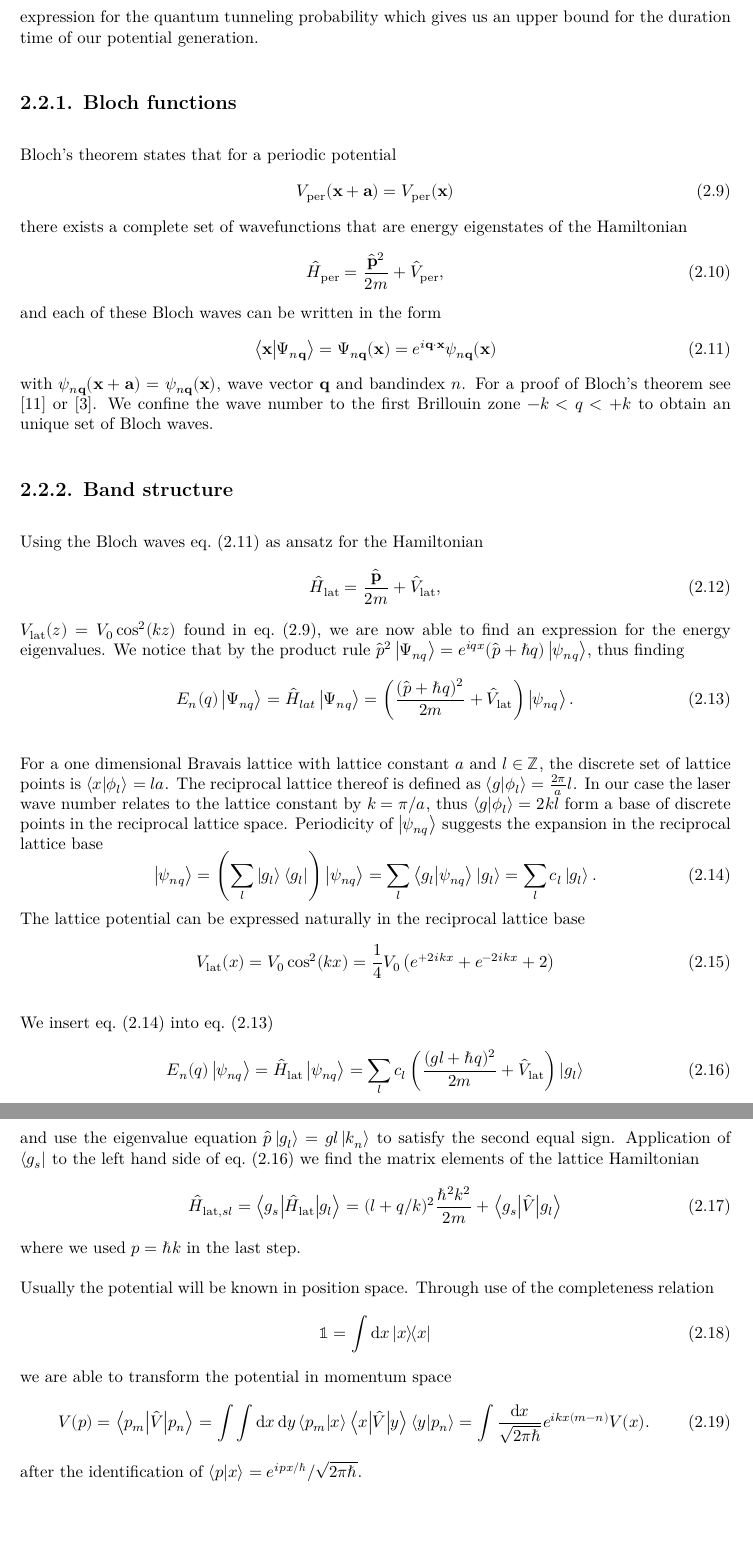
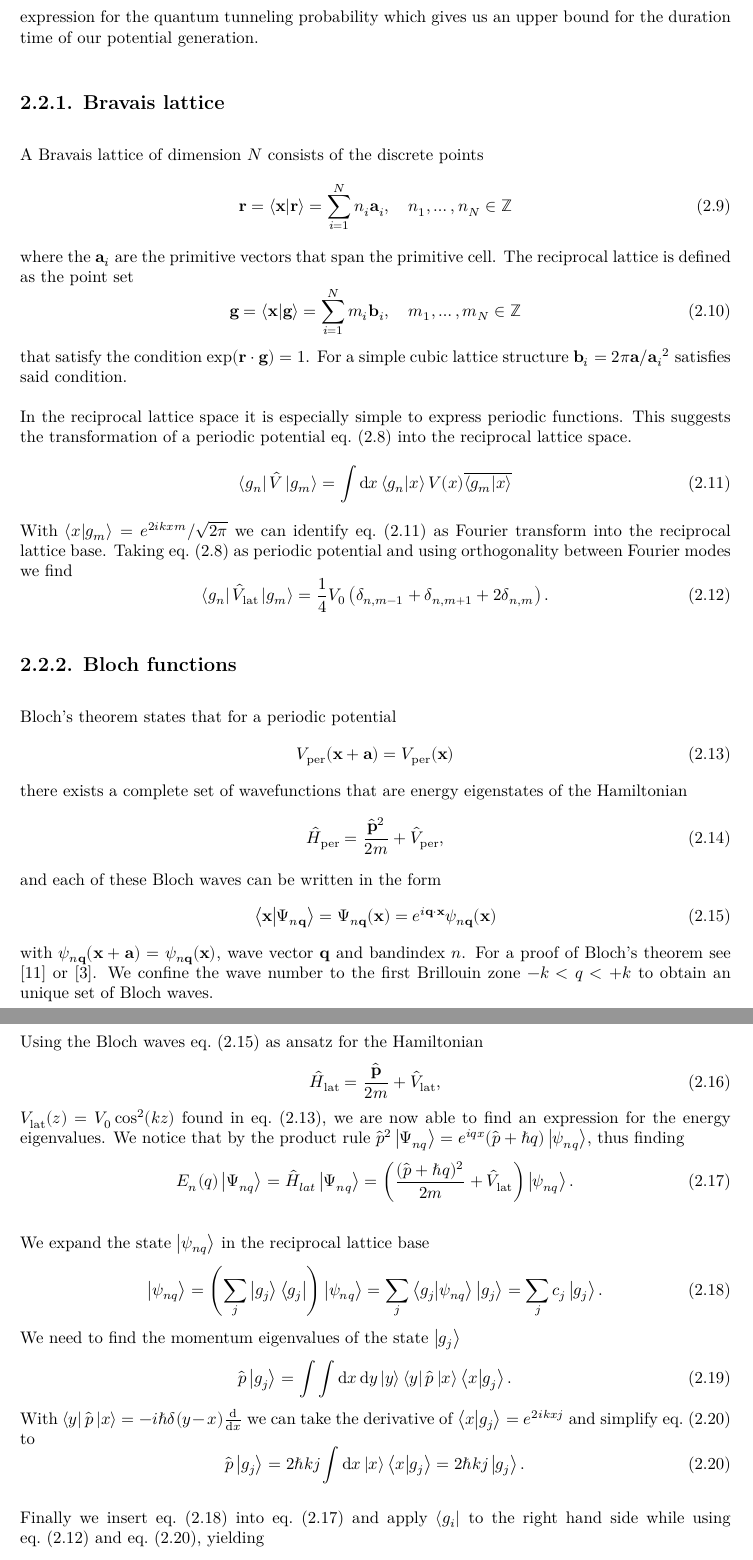
Before and after one commit to bodokaiser/bachelor-thesis, a LaTeX thesis (content/main.tex, which reads content/chapter/tunnelling-in-optical-lattices.tex): two parts of pages 12 and 13 of 35, joined at a grey line, cut so that both start at the same text, the shorter picture padded with empty space. Compiled offline with XeLaTeX.

Commit message:
completed rework of tunneling chapter

```diff
--- a/content/chapter/tunnelling-in-optical-lattices.tex
+++ b/content/chapter/tunnelling-in-optical-lattices.tex
@@ -127,6 +127,45 @@ optical potential, \cref{eq:optical_lattice_potential}, we are able to
 derive an expression for the quantum tunneling probability which gives us
 an upper bound for the duration time of our potential generation.
 
+\subsection{Bravais lattice}
+
+A Bravais lattice of dimension $N$ consists of the discrete points
+\begin{equation}
+  \vb{r}
+  =\bra{\vb{x}}\ket{\vb{r}}
+  =\sum_{i=1}^Nn_i\vb{a}_i
+  \qc n_1,\dots,n_N\in\mathbb{Z}
+\end{equation}
+where the $\vb{a}_i$ are the primitive vectors that span the primitive cell.
+The reciprocal lattice is defined as the point set
+\begin{equation}
+  \vb{g}
+  =\bra{\vb{x}}\ket{\vb{g}}
+  =\sum_{i=1}^Nm_i\vb{b}_i
+  \qc m_1,\dots,m_N\in\mathbb{Z}
+\end{equation}
+that satisfy the condition $\exp(\vb{r}\cdot\vb{g})=1$. For a simple cubic
+lattice structure $\vb{b}_i=2\pi\vb{a}/{{\vb{a}_i}^2}$ satisfies said
+condition.
+
+In the reciprocal lattice space it is especially simple to express periodic
+functions. This suggests the transformation of a periodic potential
+\cref{eq:potential_lattice} into the reciprocal lattice space.
+\begin{equation}
+  \bra{g_n}\hat{V}\ket{g_m}
+  &=\int\dd{x}\bra{g_n}\ket{x}V(x)\overline{\bra{g_m}\ket{x}}
+  \label{eq:transform_reciprocal_lattice}
+\end{equation}
+With $\bra{x}\ket{g_m}=e^{2ikxm}/\sqrt{2\pi}$ we can identify
+\cref{eq:transform_reciprocal_lattice} as Fourier transform into the
+reciprocal lattice base. Taking \cref{eq:potential_lattice} as periodic
+potential and using orthogonality between Fourier modes we find
+\begin{equation}
+  \bra{g_n}\hat{V}_\text{lat}\ket{g_m}
+  =\frac{1}{4}V_0\left(\delta_{n,m-1}+\delta_{n,m+1}+2\delta_{n,m}\right)
+  \label{eq:potential_reciprocal_lattice_base}.
+\end{equation}
+
 \subsection{Bloch functions}
 
 Bloch's theorem states that for a periodic potential
@@ -153,7 +192,7 @@ $\vb{q}$ and bandindex $n$. For a proof of Bloch's theorem see
 \cite{Roessler2004} or \cite{Bartelmann2018}. We confine the wave number to
 the first Brillouin zone $-k<q<+k$ to obtain an unique set of Bloch waves.
 
-\subsection{Band structure}
+\subsection{Energy bands}
 
 Using the Bloch waves \cref{eq:wave_bloch} as ansatz for the Hamiltonian
 \begin{equation}
@@ -173,62 +212,32 @@ thus finding
   \label{eq:eigenvalue_energy_lattice}.
 \end{equation}
 
-For a one dimensional Bravais lattice with lattice constant $a$ and
-$l\in\mathbb{Z}$, the discrete set of lattice points is
-$\bra{x}\ket{\phi_l}=la$. The reciprocal lattice thereof is defined as
-$\bra{g}\ket{\phi_l}=\frac{2\pi}{a}l$. In our case the laser wave number
-relates to the lattice constant by $k=\pi/a$, thus $\bra{g}\ket{\phi_l}=2kl$
-form a base of discrete points in the reciprocal lattice space. Periodicity
-of $\ket{\psi_{nq}}$ suggests the expansion in the reciprocal lattice base
+We expand the state $\ket{\psi_{nq}}$ in the reciprocal lattice base
 \begin{equation}
   \ket{\psi_{nq}}
-  =\left(\sum_l\ket{g_l}\bra{g_l}\right)\ket{\psi_{nq}}
-  =\sum_l\braket{g_l}{\psi_{nq}}\ket{g_l}
-  =\sum_lc_l\ket{g_l}
+  =\left(\sum_j\ket{g_j}\bra{g_j}\right)\ket{\psi_{nq}}
+  =\sum_j\braket{g_j}{\psi_{nq}}\ket{g_j}
+  =\sum_jc_j\ket{g_j}
   \label{eq:state_expansion_reciprocal_lattice_base}.
 \end{equation}
-The lattice potential can be expressed naturally in the reciprocal lattice
-base
+We need to find the momentum eigenvalues of the state $\ket{g_j}$
 \begin{equation}
-  V_\text{lat}(x)
-  =V_0\cos^2(kx)
-  =\frac{1}{4}V_0\left(e^{+2ikx}+e^{-2ikx}+2\right)
+  \hat{p}\ket{g_j}
+  =\int\int\dd{x}\dd{y}\ket{y}\bra{y}\hat{p}\ket{x}\bra{x}\ket{g_j}
+  \label{eq:eigenvalue_momentum_reciprocal_lattice1}.
+\end{equation}
+With $\bra{y}\hat{p}\ket{x}=-i\hbar\delta(y-x)\dv{x}$ we can take the
+derivative of $\bra{x}\ket{g_j}=e^{2ikxj}$ and simplify
+\cref{eq:eigenvalue_momentum_reciprocal_lattice1} to
+\begin{equation}
+  \hat{p}\ket{g_j}
+  =2\hbar kj\int\dd{x}\ket{x}\bra{x}\ket{g_j}
+  =2\hbar kj\ket{g_j}
+  \label{eq:eigenvalue_momentum_reciprocal_lattice1}.
 \end{equation}
 
-We insert \cref{eq:state_expansion_reciprocal_lattice_base} into
-\cref{eq:eigenvalue_energy_lattice}
+Finally we insert \cref{eq:state_expansion_reciprocal_lattice_base} into
+\cref{eq:eigenvalue_energy_lattice} and apply $\bra{g_i}$ to the right hand
+side while using \cref{eq:potential_reciprocal_lattice_base} and
+\cref{eq:eigenvalue_momentum_reciprocal_lattice1}, yielding
 \begin{equation}
-  E_n(q)\ket{\psi_{nq}}
-  =\hat{H}_\text{lat}\ket{\psi_{nq}}
-  =\sum_lc_l\left(\frac{(gl+\hbar q)^2}{2m}+\hat{V}_\text{lat}\right)\ket{g_l}
-  \label{eq:hamiltonian_lattice_crystal_base}
-\end{equation}
-and use the eigenvalue equation $\hat{p}\ket{g_l}=gl\ket{k_n}$ to satisfy
-the second equal sign. Application of $\bra{g_s}$ to the left hand side of
-\cref{eq:hamiltonian_lattice_crystal_base} we find the matrix elements of the
-lattice Hamiltonian
-\begin{equation}
-  \hat{H}_{\text{lat},sl}
-  =\mel**{g_s}{\hat{H}_\text{lat}}{g_l}
-  =(l+q/k)^2\frac{\hbar^2k^2}{2m}+\mel**{g_s}{\hat{V}}{g_l}
-  \label{eq:hamiltonian_lattice_element}
-\end{equation}
-where we used $p=\hbar k$ in the last step.
-
-Usually the potential will be known in position space. Through use of the
-completeness relation
-\begin{equation}
-  \mathbb{1}
-  =\int\dd{x}\op{x}{x}
-  \label{eq:continous_completeness_relation}
-\end{equation}
-we are able to transform the potential in momentum space
-\begin{equation}
-  V(p)
-  =\mel**{p_m}{\hat{V}}{p_n}
-  =\int\int\dd{x}\dd{y}\braket{p_m}{x}\mel**{x}{\hat{V}}{y}\braket{y}{p_n}
-  =\int\frac{\dd{x}}{\sqrt{2\pi\hbar}}e^{ikx(m-n)}V(x)
-  \label{eq:potential_fourier_transform}.
-\end{equation}
-after the identification of $\braket{p}{x}=e^{ipx/\hbar}/\sqrt{2\pi\hbar}$.
-\begin{equation}
@@ -248 +247,2 @@ using \cref{eq:potential_fourier_transform} yields
-  e^{+ipx(m-n)/\hbar}\left(e^{+2ikx}+e^{-2ikx}+2\right)
+  \begin{cases}
+    (j+q/k)^2E_r+\frac{1}{2}V_0, & \text{if } i=j\\
```
Also changed, not shown: content/chapter/tunnelling-in-optical-lattices.tex (61 more changed lines).
